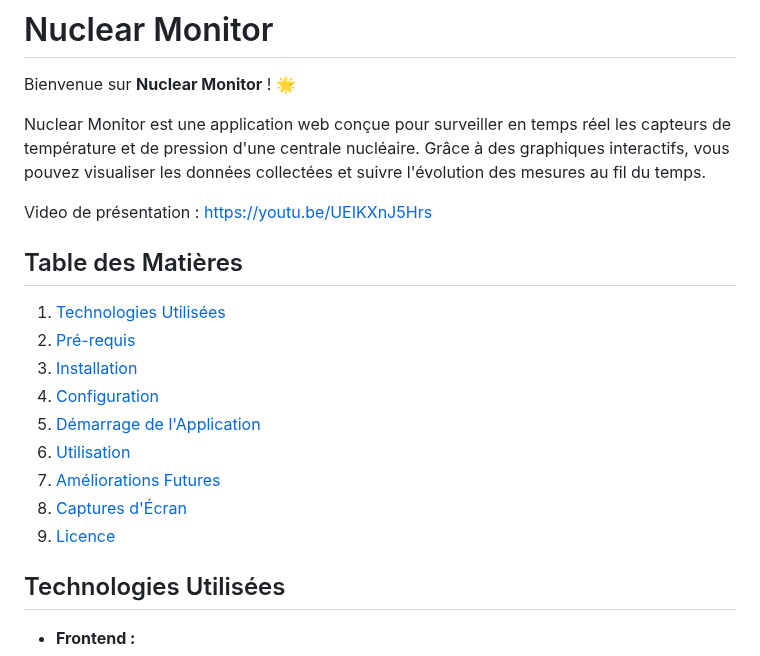
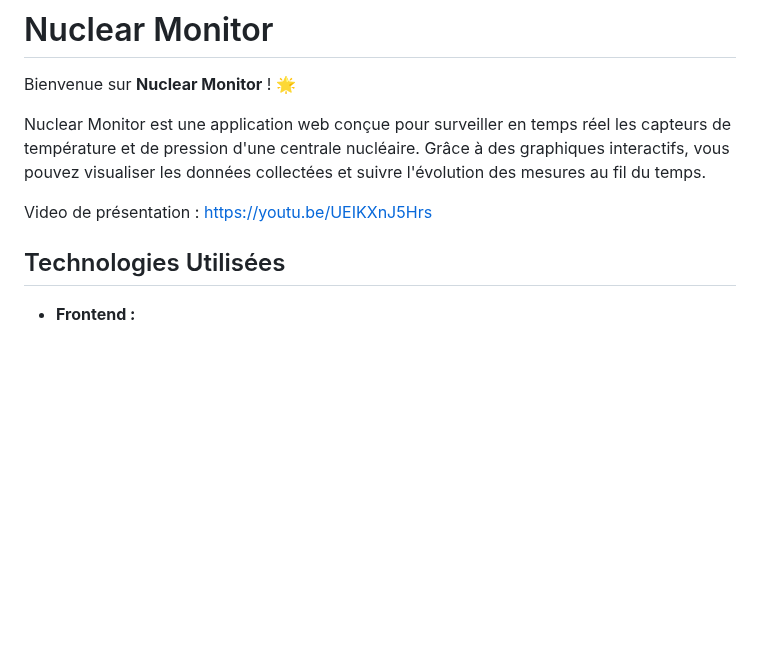
Before and after one commit to sidneygitteau/nuclearmonitor, a Markdown page: README.md, the part around the change. GitHub-like rendering; blank space fills up the shorter version.

```diff
--- a/README.md
+++ b/README.md
@@ -5,18 +5,6 @@ Bienvenue sur **Nuclear Monitor** ! 🌟
 Nuclear Monitor est une application web conçue pour surveiller en temps réel les capteurs de température et de pression d'une centrale nucléaire. Grâce à des graphiques interactifs, vous pouvez visualiser les données collectées et suivre l'évolution des mesures au fil du temps.
 
 Video de présentation : https://youtu.be/UEIKXnJ5Hrs
-
-## Table des Matières
-
-1. [Technologies Utilisées](#technologies-utilisees)
-2. [Pré-requis](#pre-requis)
-3. [Installation](#installation)
-4. [Configuration](#configuration)
-5. [Démarrage de l'Application](#demarrage-de-lapplication)
-6. [Utilisation](#utilisation)
-7. [Améliorations Futures](#ameliorations-futures)
-8. [Captures d'Écran](#captures-decran)
-9. [Licence](#licence)
 
 ## Technologies Utilisées
 
```
